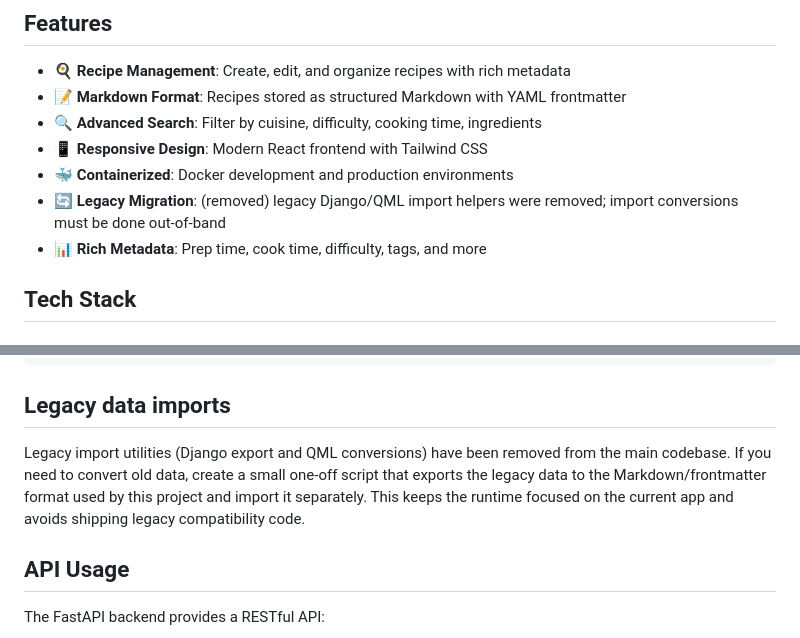
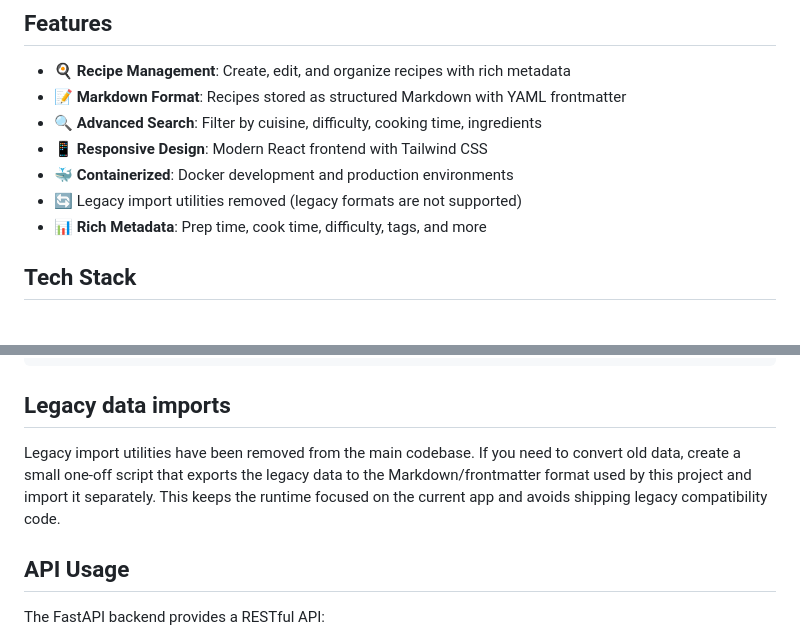
Before and after one commit to antolu/cookbook, a Markdown page: README.md, 2 parts joined by grey strips. Drawn GitHub-style.

Commit message:
docs: fully remove migration instructions and legacy import references

```diff
--- a/README.md
+++ b/README.md
@@ -9,7 +9,7 @@ A modernized recipe management application built with FastAPI backend and React
 - 🔍 **Advanced Search**: Filter by cuisine, difficulty, cooking time, ingredients
 - 📱 **Responsive Design**: Modern React frontend with Tailwind CSS
 - 🐳 **Containerized**: Docker development and production environments
- - 🔄 **Legacy Migration**: (removed) legacy Django/QML import helpers were removed; import conversions must be done out-of-band
+ - 🔄 Legacy import utilities removed (legacy formats are not supported)
 - 📊 **Rich Metadata**: Prep time, cook time, difficulty, tags, and more
 
 ## Tech Stack
@@ -151,11 +151,11 @@ Classic chocolate chip cookies that are crispy on the outside...
 
 ## Legacy data imports
 
-Legacy import utilities (Django export and QML conversions) have been removed from
-the main codebase. If you need to convert old data, create a small one‑off
-script that exports the legacy data to the Markdown/frontmatter format used by
-this project and import it separately. This keeps the runtime focused on the
-current app and avoids shipping legacy compatibility code.
+Legacy import utilities have been removed from the main codebase. If you need
+to convert old data, create a small one‑off script that exports the legacy
+data to the Markdown/frontmatter format used by this project and import it
+separately. This keeps the runtime focused on the current app and avoids
+shipping legacy compatibility code.
 
 ## API Usage
 
```
